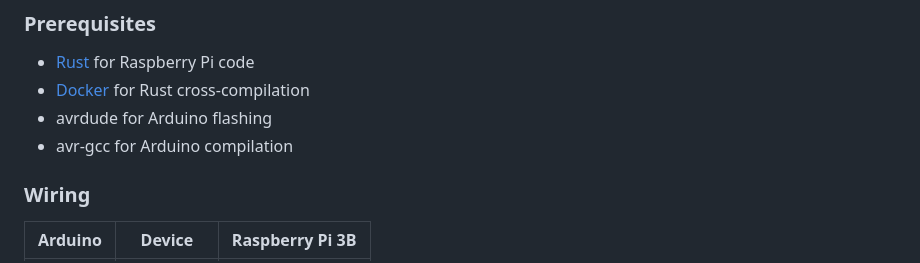
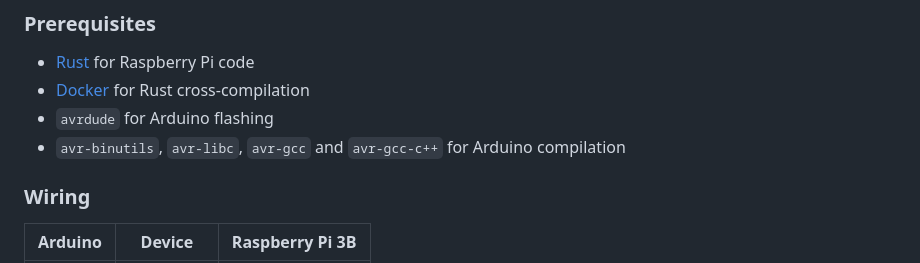
Before and after one commit to Other-Project/SI5-OS-EEC, a Markdown page: README.md, the part around the change. Rendered like a GitHub page.

Commit message:
docs: Missing libs

```diff
--- a/README.md
+++ b/README.md
@@ -27,8 +27,8 @@ Ce système comprend :
 
 * [Rust](https://www.rust-lang.org/tools/install) for Raspberry Pi code
 * [Docker](https://docs.docker.com/engine/install/) for Rust cross-compilation
-* avrdude for Arduino flashing
-* avr-gcc for Arduino compilation
+* `avrdude` for Arduino flashing
+* `avr-binutils`, `avr-libc`, `avr-gcc` and `avr-gcc-c++` for Arduino compilation
 
 ### Wiring
 
```
